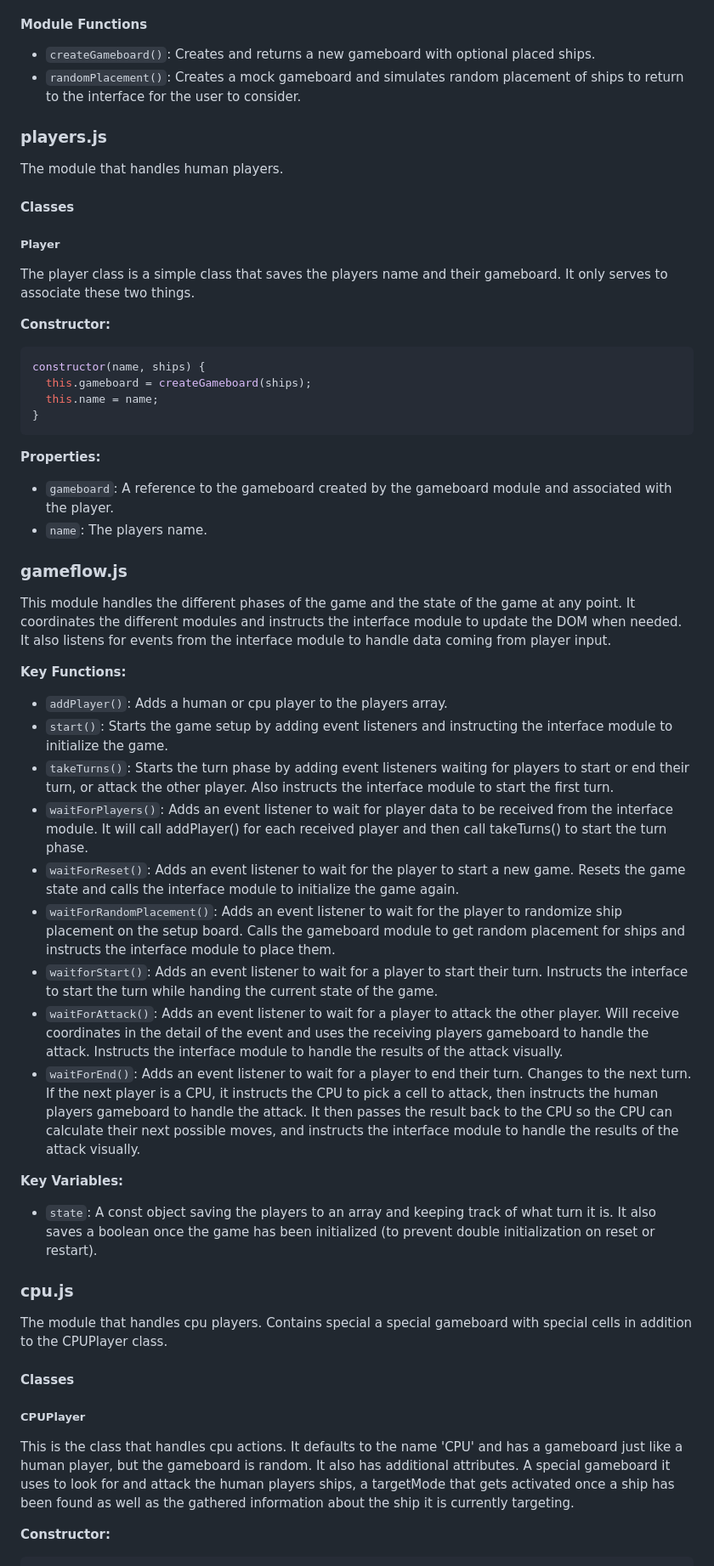
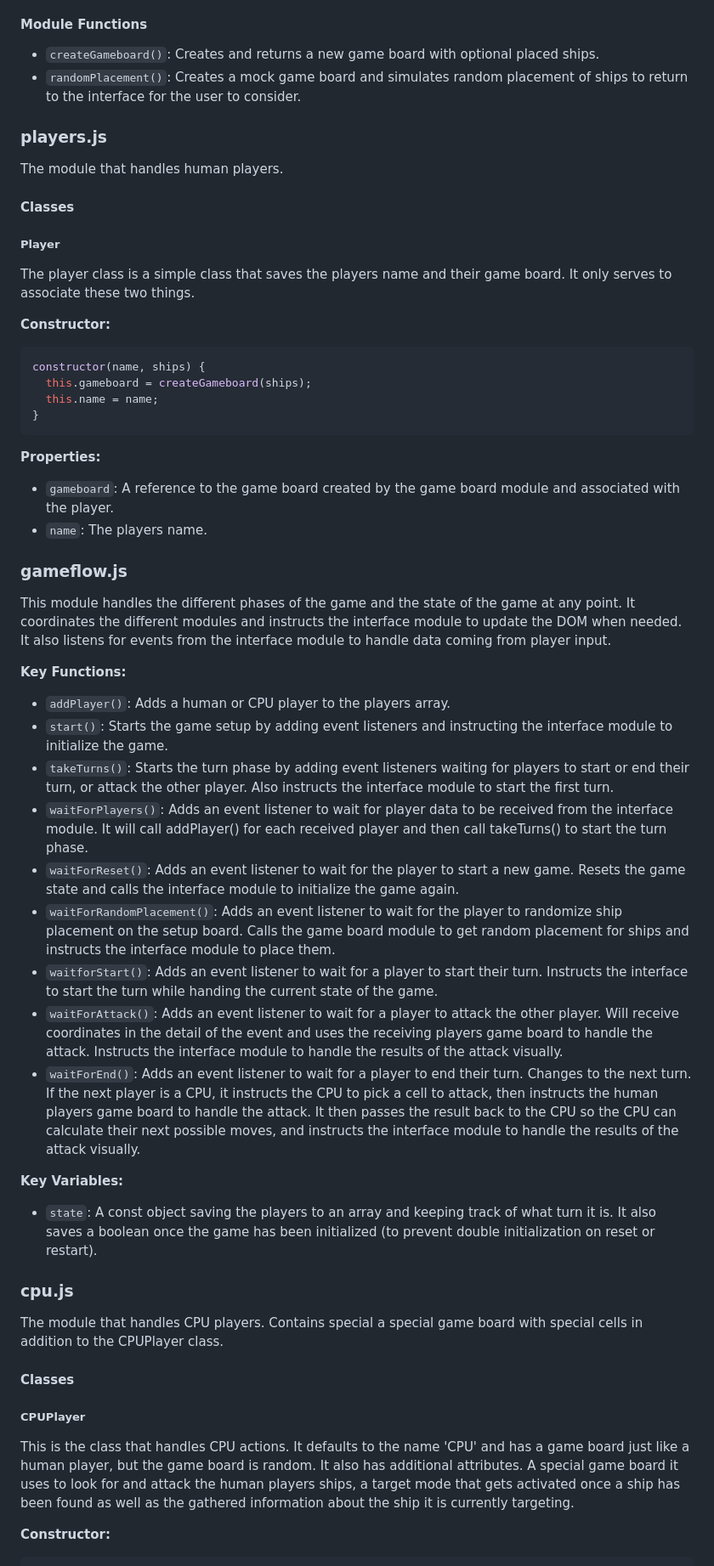
Before and after one commit to Michanoku/odin-battleship, a Markdown page: README.md, the part around the change printed below. Shown: that part at 85% size. Drawn GitHub-style.

Commit message:
feat: Update readme and fix typos

```diff
--- a/README.md
+++ b/README.md
@@ -123,8 +119,8 @@ constructor(coords) {
 
 #### Module Functions
 
-- `createGameboard()`: Creates and returns a new gameboard with optional placed ships.
-- `randomPlacement()`: Creates a mock gameboard and simulates random placement of ships to return to the interface for the user to consider.
+- `createGameboard()`: Creates and returns a new game board with optional placed ships.
+- `randomPlacement()`: Creates a mock game board and simulates random placement of ships to return to the interface for the user to consider.
 
 ### players.js
 
@@ -134,7 +130,7 @@ The module that handles human players.
 
 ##### Player
 
-The player class is a simple class that saves the players name and their gameboard. It only serves to associate these two things.
+The player class is a simple class that saves the players name and their game board. It only serves to associate these two things.
 
 **Constructor:**
 
@@ -147,7 +143,7 @@ constructor(name, ships) {
 
 **Properties:**
 
-- `gameboard`: A reference to the gameboard created by the gameboard module and associated with the player.
+- `gameboard`: A reference to the game board created by the game board module and associated with the player.
 - `name`: The players name.
 
 ### gameflow.js
@@ -157,15 +153,15 @@ coming from player input.
 
 **Key Functions:**
 
-- `addPlayer()`: Adds a human or cpu player to the players array.
+- `addPlayer()`: Adds a human or CPU player to the players array.
 - `start()`: Starts the game setup by adding event listeners and instructing the interface module to initialize the game.
 - `takeTurns()`: Starts the turn phase by adding event listeners waiting for players to start or end their turn, or attack the other player. Also instructs the interface module to start the first turn.
 - `waitForPlayers()`: Adds an event listener to wait for player data to be received from the interface module. It will call addPlayer() for each received player and then call takeTurns() to start the turn phase.
 - `waitForReset()`: Adds an event listener to wait for the player to start a new game. Resets the game state and calls the interface module to initialize the game again.
-- `waitForRandomPlacement()`: Adds an event listener to wait for the player to randomize ship placement on the setup board. Calls the gameboard module to get random placement for ships and instructs the interface module to place them.
+- `waitForRandomPlacement()`: Adds an event listener to wait for the player to randomize ship placement on the setup board. Calls the game board module to get random placement for ships and instructs the interface module to place them.
 - `waitforStart()`: Adds an event listener to wait for a player to start their turn. Instructs the interface to start the turn while handing the current state of the game.
-- `waitForAttack()`: Adds an event listener to wait for a player to attack the other player. Will receive coordinates in the detail of the event and uses the receiving players gameboard to handle the attack. Instructs the interface module to handle the results of the attack visually.
-- `waitForEnd()`: Adds an event listener to wait for a player to end their turn. Changes to the next turn. If the next player is a CPU, it instructs the CPU to pick a cell to attack, then instructs the human players gameboard to handle the attack. It then passes the result back to the CPU so the CPU can calculate their next possible moves, and instructs the interface module to handle the results of the attack visually.
+- `waitForAttack()`: Adds an event listener to wait for a player to attack the other player. Will receive coordinates in the detail of the event and uses the receiving players game board to handle the attack. Instructs the interface module to handle the results of the attack visually.
+- `waitForEnd()`: Adds an event listener to wait for a player to end their turn. Changes to the next turn. If the next player is a CPU, it instructs the CPU to pick a cell to attack, then instructs the human players game board to handle the attack. It then passes the result back to the CPU so the CPU can calculate their next possible moves, and instructs the interface module to handle the results of the attack visually.
 
 **Key Variables:**
 
@@ -173,13 +169,13 @@ coming from player input.
 
 ### cpu.js
 
-The module that handles cpu players. Contains special a special gameboard with special cells in addition to the CPUPlayer class.
+The module that handles CPU players. Contains special a special game board with special cells in addition to the CPUPlayer class.
 
 #### Classes
 
 ##### CPUPlayer
 
-This is the class that handles cpu actions. It defaults to the name 'CPU' and has a gameboard just like a human player, but the gameboard is random. It also has additional attributes. A special gameboard it uses to look for and attack the human players ships, a targetMode that gets activated once a ship has been found as well as the gathered information about the ship it is currently targeting.
+This is the class that handles CPU actions. It defaults to the name 'CPU' and has a game board just like a human player, but the game board is random. It also has additional attributes. A special game board it uses to look for and attack the human players ships, a target mode that gets activated once a ship has been found as well as the gathered information about the ship it is currently targeting.
 
 **Constructor:**
 
```
Also changed, not shown: other parts of README.md (+30 -26 lines).
